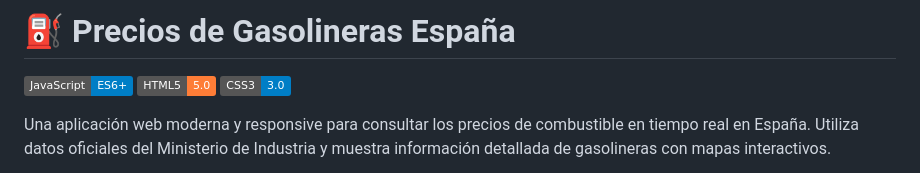
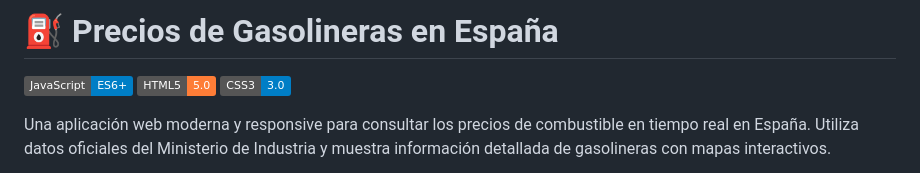
Before and after one commit to JuanjDes/Precios_Gasolineras, a Markdown page: README.md, the part around the change. Rendered like a GitHub page; badges without logos.

Commit message:
Mejorado README.md

```diff
--- a/README.md
+++ b/README.md
@@ -1,4 +1,4 @@
-# ⛽ Precios de Gasolineras España
+# ⛽ Precios de Gasolineras en España
 
 [![JavaScript](https://img.shields.io/badge/JavaScript-ES6+-blue.svg)](https://developer.mozilla.org/en-US/docs/Web/JavaScript)
 [![HTML5](https://img.shields.io/badge/HTML5-5.0-orange.svg)](https://developer.mozilla.org/en-US/docs/Web/HTML)
```
